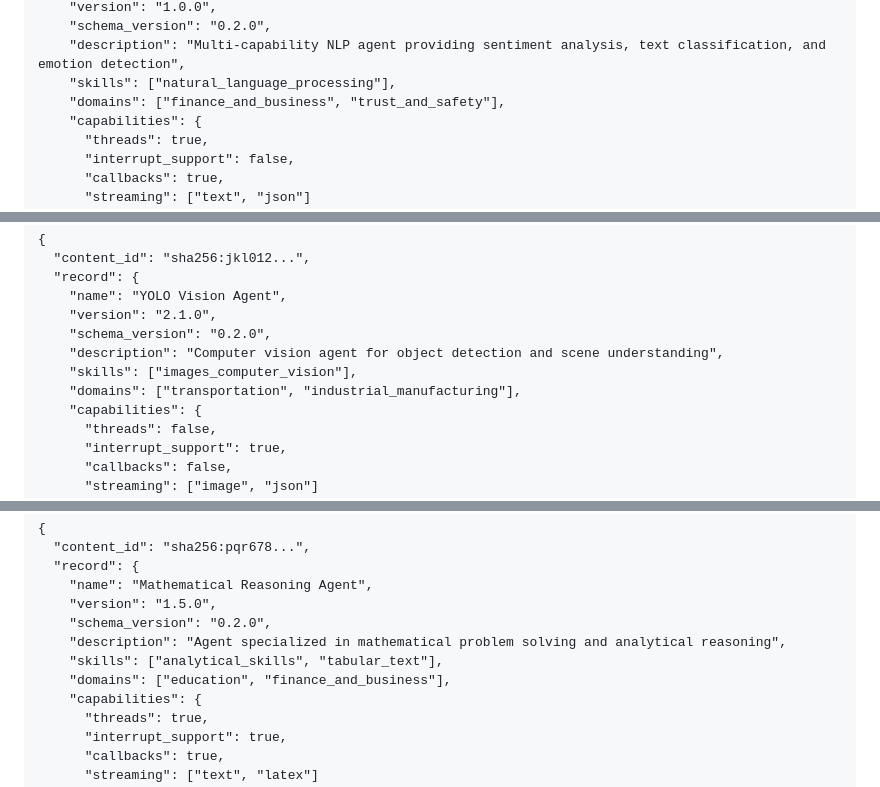
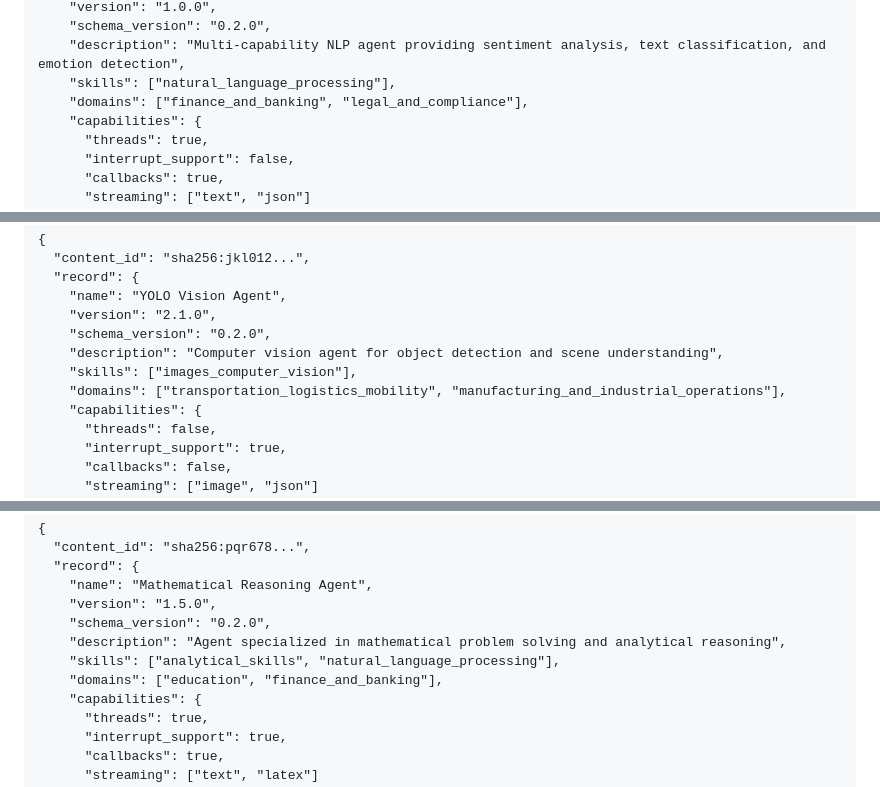
Before and after one commit to agntcy/dir-spec, a Markdown page: draft-mp-agntcy-ads.md, 3 parts joined by grey strips. Drawn GitHub-style.

```diff
--- a/draft-mp-agntcy-ads.md
+++ b/draft-mp-agntcy-ads.md
@@ -1000,7 +1003,7 @@ stored in the directory:
     "schema_version": "0.2.0",
     "description": "Multi-capability NLP agent providing sentiment analysis, text classification, and emotion detection",
     "skills": ["natural_language_processing"],
-    "domains": ["finance_and_business", "trust_and_safety"],
+    "domains": ["finance_and_banking", "legal_and_compliance"],
     "capabilities": {
       "threads": true,
       "interrupt_support": false,
@@ -1035,7 +1038,7 @@ stored in the directory:
     "schema_version": "0.2.0",
     "description": "Computer vision agent for object detection and scene understanding",
     "skills": ["images_computer_vision"],
-    "domains": ["transportation", "industrial_manufacturing"],
+    "domains": ["transportation_logistics_mobility", "manufacturing_and_industrial_operations"],
     "capabilities": {
       "threads": false,
       "interrupt_support": true,
@@ -1069,8 +1072,8 @@ stored in the directory:
     "version": "1.5.0",
     "schema_version": "0.2.0",
     "description": "Agent specialized in mathematical problem solving and analytical reasoning",
-    "skills": ["analytical_skills", "tabular_text"],
-    "domains": ["education", "finance_and_business"],
+    "skills": ["analytical_skills", "natural_language_processing"],
+    "domains": ["education", "finance_and_banking"],
     "capabilities": {
       "threads": true,
       "interrupt_support": true,
```
Also changed, not shown: other parts of draft-mp-agntcy-ads.md (+30 -27 lines).
